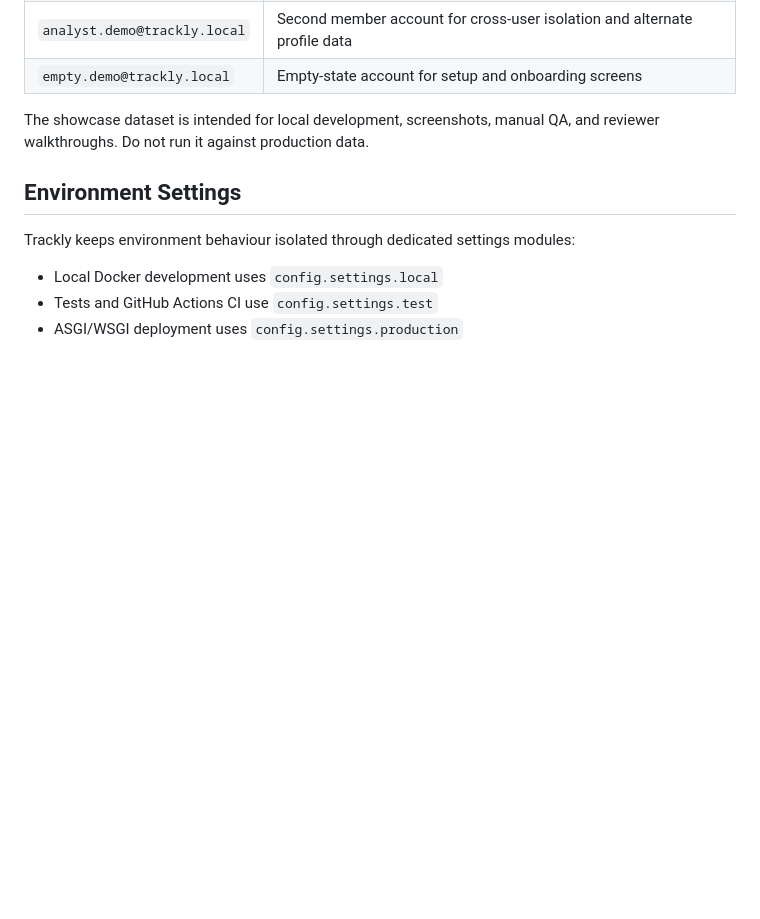
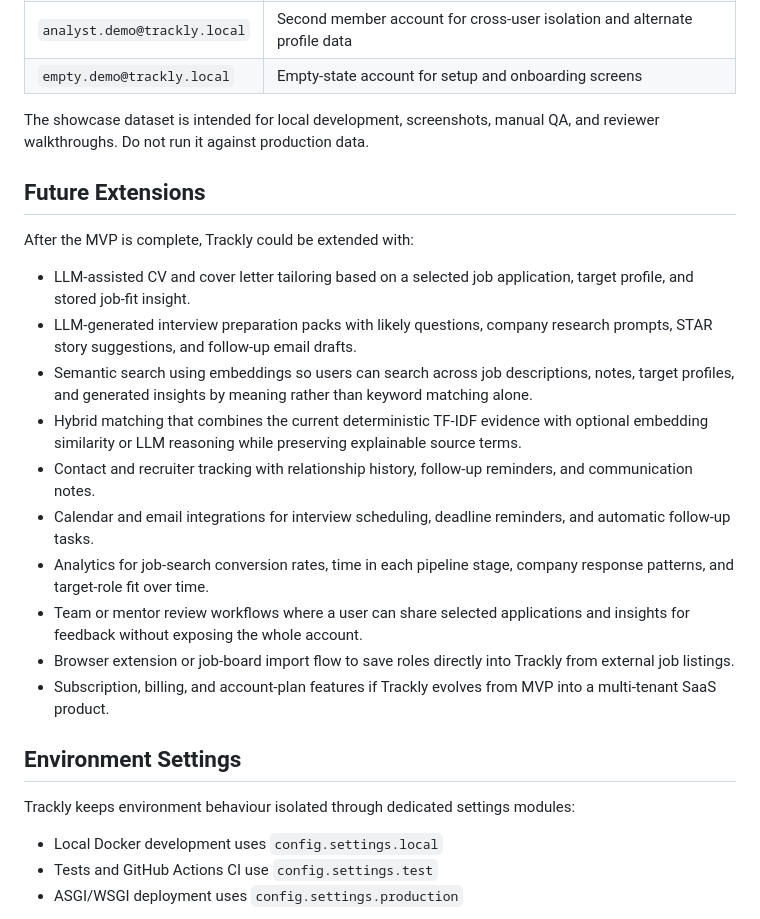
Before and after one commit to AAdewunmi/Trackly-Job-Applications-Tracker-Project, a Markdown page: README.md, the part around the change. Drawn GitHub-style; blank space fills up the shorter version.

Commit message:
feat(demo): add future extension ideas to README for potential enhancements

```diff
--- a/README.md
+++ b/README.md
@@ -149,6 +149,33 @@ Demo accounts use the password `TracklyDemoPass123`:
 The showcase dataset is intended for local development, screenshots, manual QA,
 and reviewer walkthroughs. Do not run it against production data.
 
+## Future Extensions
+
+After the MVP is complete, Trackly could be extended with:
+
+- LLM-assisted CV and cover letter tailoring based on a selected job
+  application, target profile, and stored job-fit insight.
+- LLM-generated interview preparation packs with likely questions, company
+  research prompts, STAR story suggestions, and follow-up email drafts.
+- Semantic search using embeddings so users can search across job descriptions,
+  notes, target profiles, and generated insights by meaning rather than keyword
+  matching alone.
+- Hybrid matching that combines the current deterministic TF-IDF evidence with
+  optional embedding similarity or LLM reasoning while preserving explainable
+  source terms.
+- Contact and recruiter tracking with relationship history, follow-up reminders,
+  and communication notes.
+- Calendar and email integrations for interview scheduling, deadline reminders,
+  and automatic follow-up tasks.
+- Analytics for job-search conversion rates, time in each pipeline stage,
+  company response patterns, and target-role fit over time.
+- Team or mentor review workflows where a user can share selected applications
+  and insights for feedback without exposing the whole account.
+- Browser extension or job-board import flow to save roles directly into
+  Trackly from external job listings.
+- Subscription, billing, and account-plan features if Trackly evolves from MVP
+  into a multi-tenant SaaS product.
+
 ## Environment Settings
 
 Trackly keeps environment behaviour isolated through dedicated settings modules:
```
